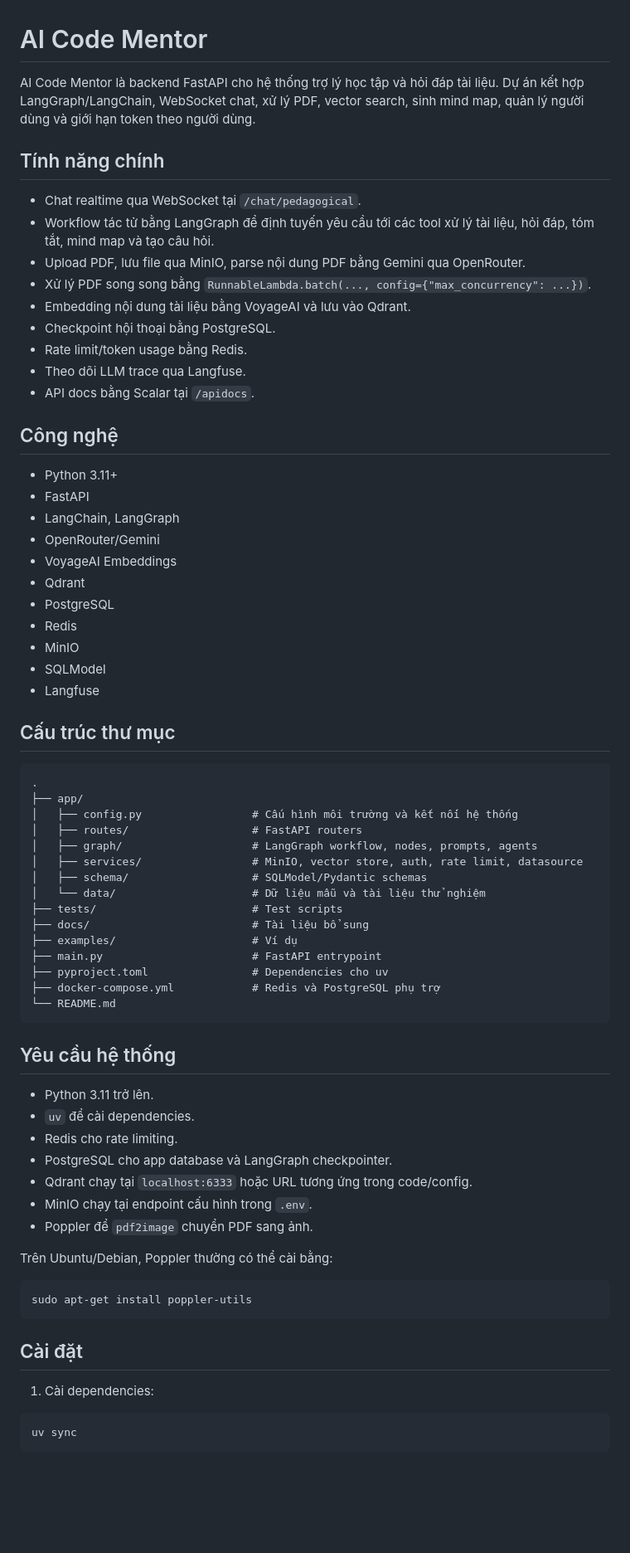
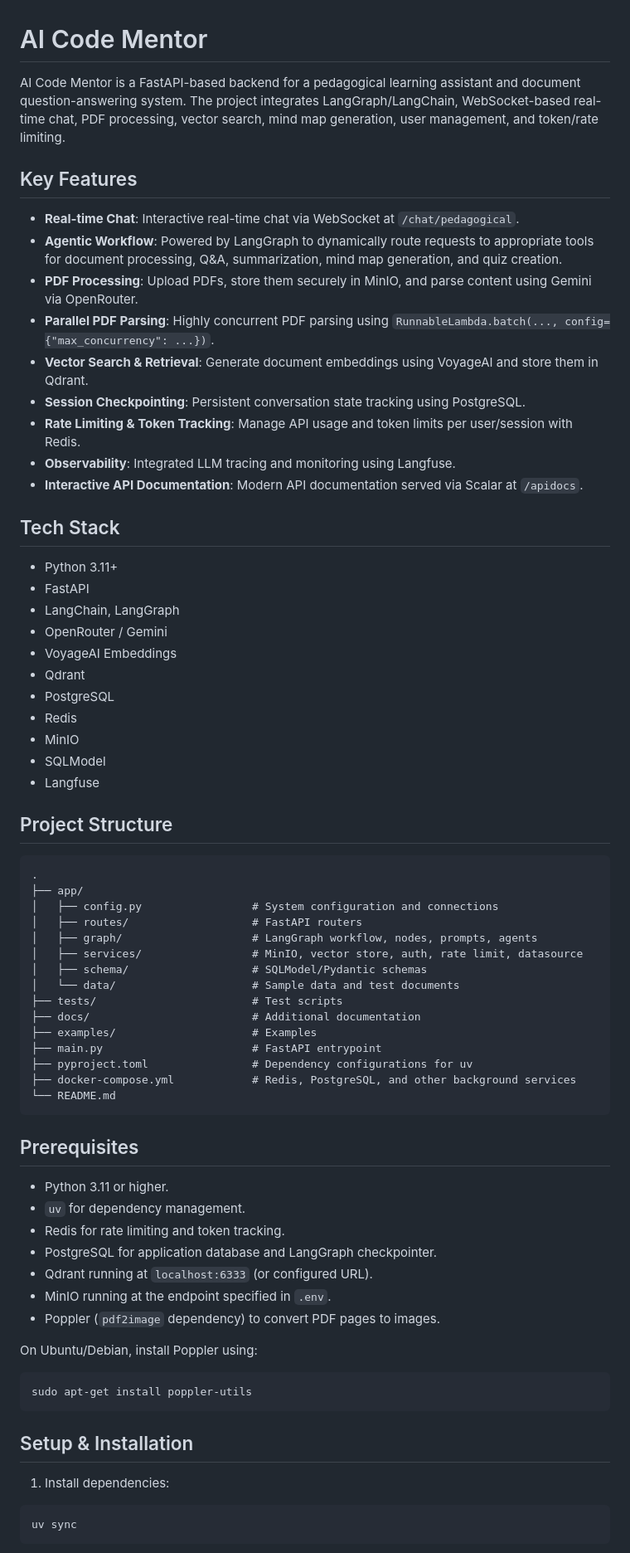
Before and after one commit to Hungmanh286/AI-CODE-MENTOR, a Markdown page: README.md, the part around one of its changes. Shown at 83% size. Drawn GitHub-style; blank space fills up the shorter version.

Commit message:
docs: translate README from Vietnamese to English and refine project documentation

````diff
--- a/README.md
+++ b/README.md
@@ -1,25 +1,25 @@
 # AI Code Mentor
 
-AI Code Mentor là backend FastAPI cho hệ thống trợ lý học tập và hỏi đáp tài liệu. Dự án kết hợp LangGraph/LangChain, WebSocket chat, xử lý PDF, vector search, sinh mind map, quản lý người dùng và giới hạn token theo người dùng.
+AI Code Mentor is a FastAPI-based backend for a pedagogical learning assistant and document question-answering system. The project integrates LangGraph/LangChain, WebSocket-based real-time chat, PDF processing, vector search, mind map generation, user management, and token/rate limiting.
 
-## Tính năng chính
+## Key Features
 
-- Chat realtime qua WebSocket tại `/chat/pedagogical`.
-- Workflow tác tử bằng LangGraph để định tuyến yêu cầu tới các tool xử lý tài liệu, hỏi đáp, tóm tắt, mind map và tạo câu hỏi.
-- Upload PDF, lưu file qua MinIO, parse nội dung PDF bằng Gemini qua OpenRouter.
-- Xử lý PDF song song bằng `RunnableLambda.batch(..., config={"max_concurrency": ...})`.
-- Embedding nội dung tài liệu bằng VoyageAI và lưu vào Qdrant.
-- Checkpoint hội thoại bằng PostgreSQL.
-- Rate limit/token usage bằng Redis.
-- Theo dõi LLM trace qua Langfuse.
-- API docs bằng Scalar tại `/apidocs`.
+- **Real-time Chat**: Interactive real-time chat via WebSocket at `/chat/pedagogical`.
+- **Agentic Workflow**: Powered by LangGraph to dynamically route requests to appropriate tools for document processing, Q&A, summarization, mind map generation, and quiz creation.
+- **PDF Processing**: Upload PDFs, store them securely in MinIO, and parse content using Gemini via OpenRouter.
+- **Parallel PDF Parsing**: Highly concurrent PDF parsing using `RunnableLambda.batch(..., config={"max_concurrency": ...})`.
+- **Vector Search & Retrieval**: Generate document embeddings using VoyageAI and store them in Qdrant.
+- **Session Checkpointing**: Persistent conversation state tracking using PostgreSQL.
+- **Rate Limiting & Token Tracking**: Manage API usage and token limits per user/session with Redis.
+- **Observability**: Integrated LLM tracing and monitoring using Langfuse.
+- **Interactive API Documentation**: Modern API documentation served via Scalar at `/apidocs`.
 
-## Công nghệ
+## Tech Stack
 
 - Python 3.11+
 - FastAPI
 - LangChain, LangGraph
-- OpenRouter/Gemini
+- OpenRouter / Gemini
 - VoyageAI Embeddings
 - Qdrant
 - PostgreSQL
@@ -28,45 +28,45 @@ AI Code Mentor là backend FastAPI cho hệ thống trợ lý học tập và h
 - SQLModel
 - Langfuse
 
-## Cấu trúc thư mục
+## Project Structure
 
 ```text
 .
 ├── app/
-│   ├── config.py                 # Cấu hình môi trường và kết nối hệ thống
+│   ├── config.py                 # System configuration and connections
 │   ├── routes/                   # FastAPI routers
 │   ├── graph/                    # LangGraph workflow, nodes, prompts, agents
 │   ├── services/                 # MinIO, vector store, auth, rate limit, datasource
 │   ├── schema/                   # SQLModel/Pydantic schemas
-│   └── data/                     # Dữ liệu mẫu và tài liệu thử nghiệm
+│   └── data/                     # Sample data and test documents
 ├── tests/                        # Test scripts
-├── docs/                         # Tài liệu bổ sung
-├── examples/                     # Ví dụ
+├── docs/                         # Additional documentation
+├── examples/                     # Examples
 ├── main.py                       # FastAPI entrypoint
-├── pyproject.toml                # Dependencies cho uv
-├── docker-compose.yml            # Redis và PostgreSQL phụ trợ
+├── pyproject.toml                # Dependency configurations for uv
+├── docker-compose.yml            # Redis, PostgreSQL, and other background services
 └── README.md
 ```
 
-## Yêu cầu hệ thống
+## Prerequisites
 
-- Python 3.11 trở lên.
-- `uv` để cài dependencies.
-- Redis cho rate limiting.
-- PostgreSQL cho app database và LangGraph checkpointer.
-- Qdrant chạy tại `localhost:6333` hoặc URL tương ứng trong code/config.
-- MinIO chạy tại endpoint cấu hình trong `.env`.
-- Poppler để `pdf2image` chuyển PDF sang ảnh.
+- Python 3.11 or higher.
+- `uv` for dependency management.
+- Redis for rate limiting and token tracking.
+- PostgreSQL for application database and LangGraph checkpointer.
+- Qdrant running at `localhost:6333` (or configured URL).
+- MinIO running at the endpoint specified in `.env`.
+- Poppler (`pdf2image` dependency) to convert PDF pages to images.
 
-Trên Ubuntu/Debian, Poppler thường có thể cài bằng:
+On Ubuntu/Debian, install Poppler using:
 
 ```bash
 sudo apt-get install poppler-utils
 ```
 
-## Cài đặt
+## Setup & Installation
 
-1. Cài dependencies:
+1. Install dependencies:
 
 ```bash
 uv sync
````
Also changed, not shown: other parts of README.md (+32 -32 lines).
